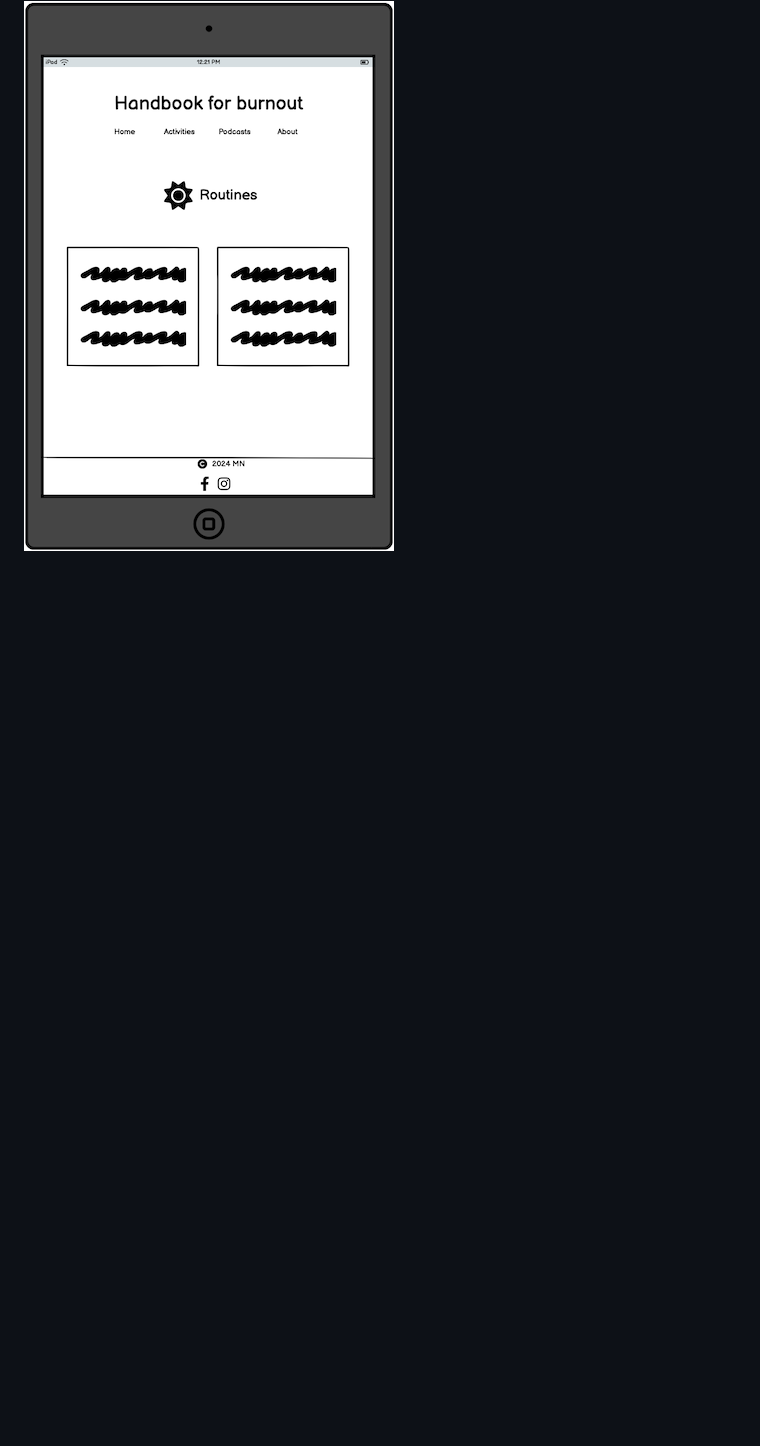
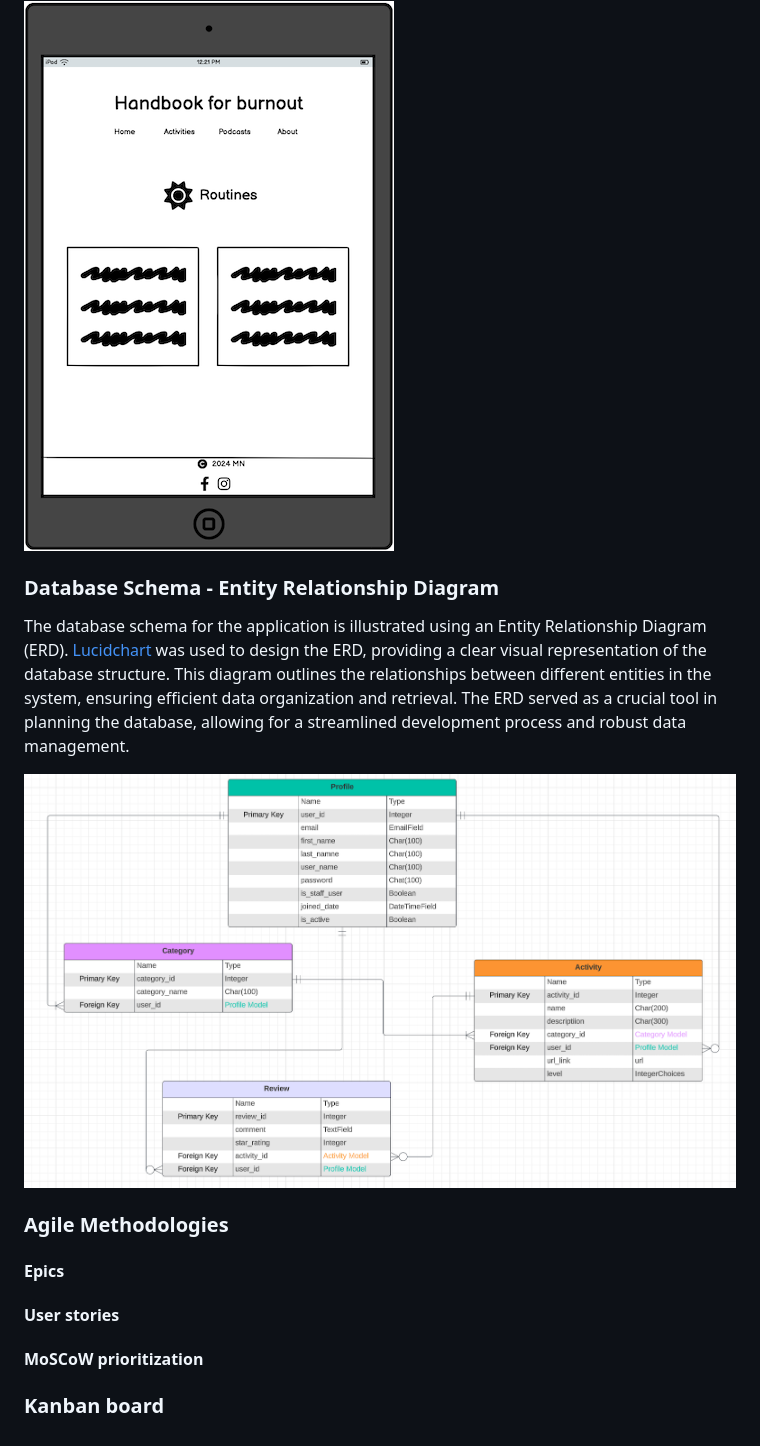
Before and after one commit to Malinchristina/handbook-for-burnout, a Markdown page: README.md, the part around the change printed below. GitHub-like rendering; pictures changed too: documentation/readme_photos/erd.png (added); blank space fills up the shorter version.

Commit message:
Add more to planning secion in readme, such ERD and agile methods

```diff
--- a/README.md
+++ b/README.md
@@ -31,3 +40,19 @@ To foster a sense of community and ensure a safe, interactive space, users must
 ![Index](documentation/readme_photos/tablet.png)
 
 ![Activity](documentation/readme_photos/tablet_activity.png)
+
+### Database Schema - Entity Relationship Diagram
+
+The database schema for the application is illustrated using an Entity Relationship Diagram (ERD). [Lucidchart](https://www.lucidchart.com/) was used to design the ERD, providing a clear visual representation of the database structure. This diagram outlines the relationships between different entities in the system, ensuring efficient data organization and retrieval. The ERD served as a crucial tool in planning the database, allowing for a streamlined development process and robust data management.
+
+![Entity Relationship Diagram ERD](documentation/readme_photos/erd.png)
+
+### Agile Methodologies
+
+#### Epics
+
+#### User stories
+
+#### MoSCoW prioritization
+
+### Kanban board
```
Also changed, not shown: other parts of README.md (+9 -0 lines).
